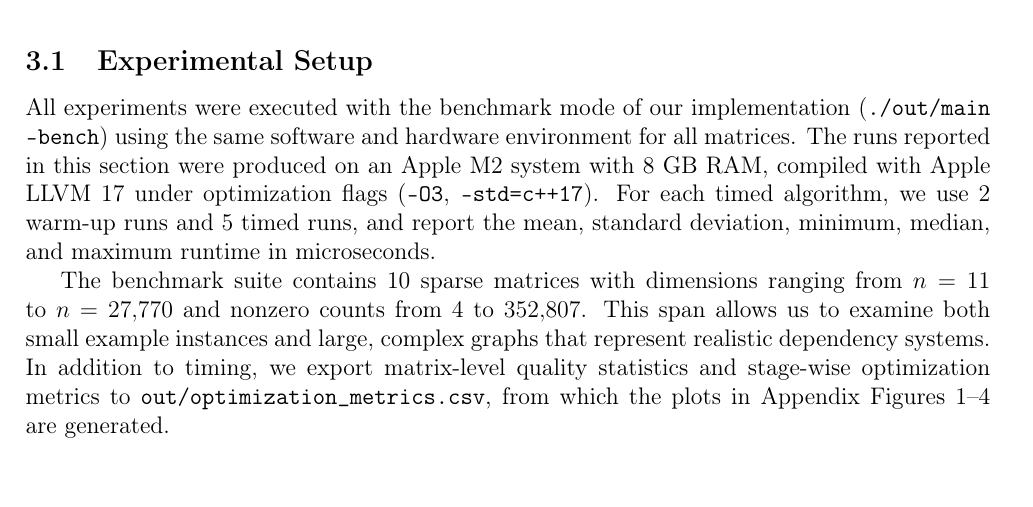
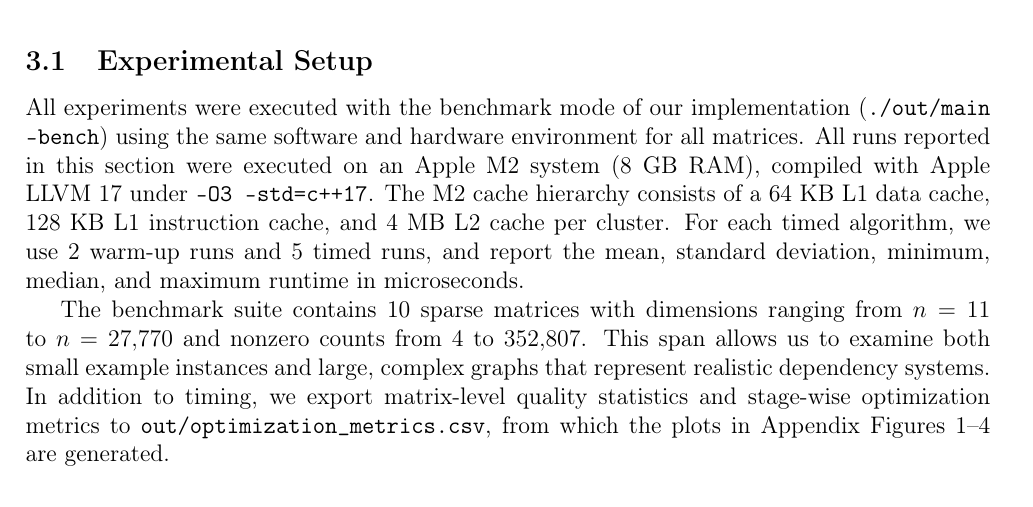
Before and after one commit to 0xPayne/DSM, a LaTeX paper (report/report.tex): part of page 10 of 21, cut so that both start at the same text. Compiled offline with pdfLaTeX.

Commit message:
cache sizes

```diff
--- a/report/report.tex
+++ b/report/report.tex
@@ -295,7 +295,7 @@ This section evaluates the proposed DSM reordering method on the benchmark matri
 
 \subsection{Experimental Setup}
 
-All experiments were executed with the benchmark mode of our implementation (\texttt{./out/main --bench}) using the same software and hardware environment for all matrices. The runs reported in this section were produced on an Apple M2 system with 8~GB RAM, compiled with Apple LLVM 17 under optimization flags (\texttt{-O3}, \texttt{-std=c++17}). For each timed algorithm, we use 2 warm-up runs and 5 timed runs, and report the mean, standard deviation, minimum, median, and maximum runtime in microseconds.
+All experiments were executed with the benchmark mode of our implementation (\texttt{./out/main --bench}) using the same software and hardware environment for all matrices. All runs reported in this section were executed on an Apple M2 system (8~GB RAM), compiled with Apple LLVM~17 under \texttt{-O3 -std=c++17}. The M2 cache hierarchy consists of a 64~KB L1 data cache, 128~KB L1 instruction cache, and 4~MB L2 cache per cluster. For each timed algorithm, we use 2 warm-up runs and 5 timed runs, and report the mean, standard deviation, minimum, median, and maximum runtime in microseconds.
 
 The benchmark suite contains 10 sparse matrices with dimensions ranging from $n=11$ to $n=27{,}770$ and nonzero counts from $4$ to $352{,}807$. This span allows us to examine both small example instances and large, complex graphs that represent realistic dependency systems. In addition to timing, we export matrix-level quality statistics and stage-wise optimization metrics to \texttt{out/optimization\_metrics.csv}, from which the plots in Appendix Figures~\ref{app:fbm-stage}--\ref{app:stage-avg} are generated.
 
```
Also changed, not shown: 1 other file.
